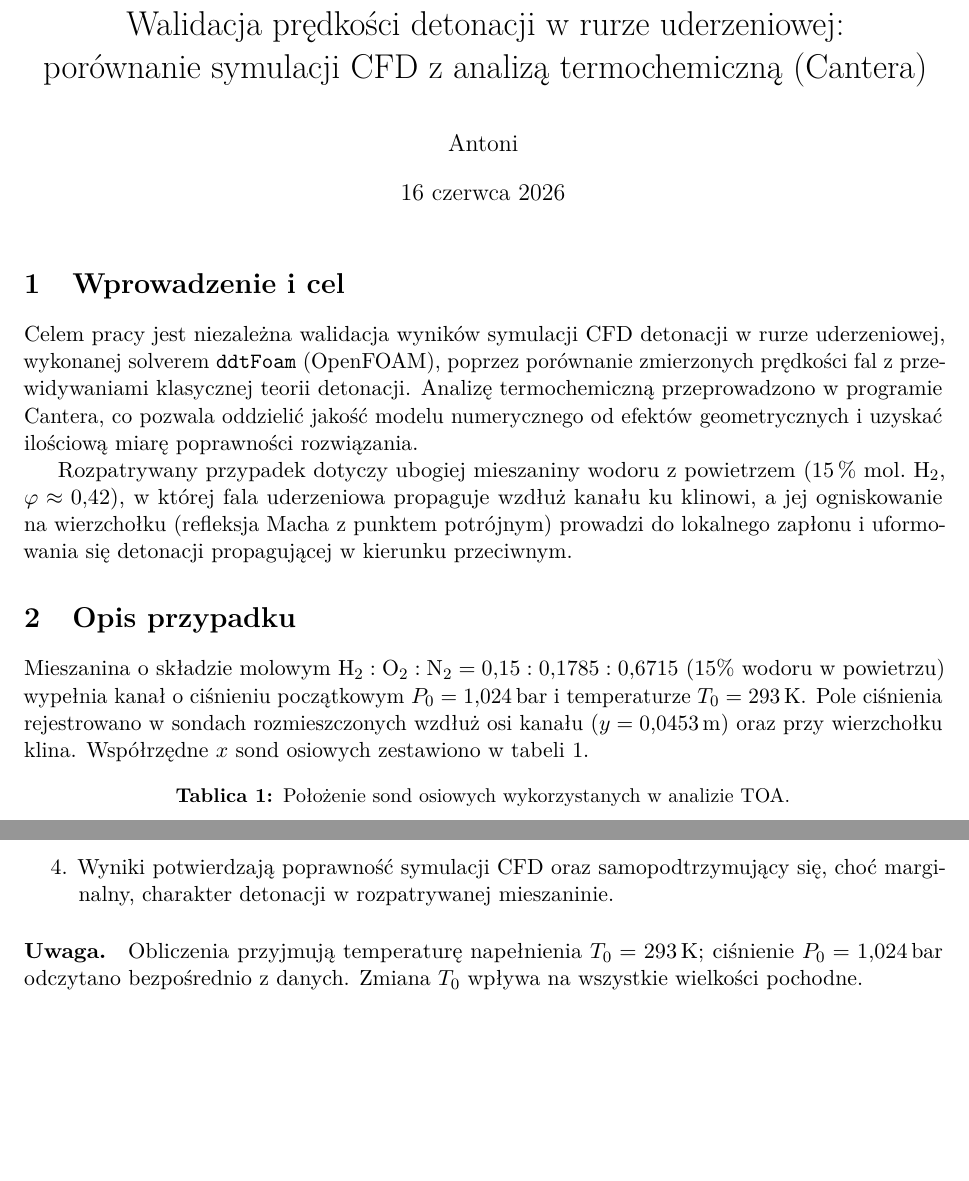
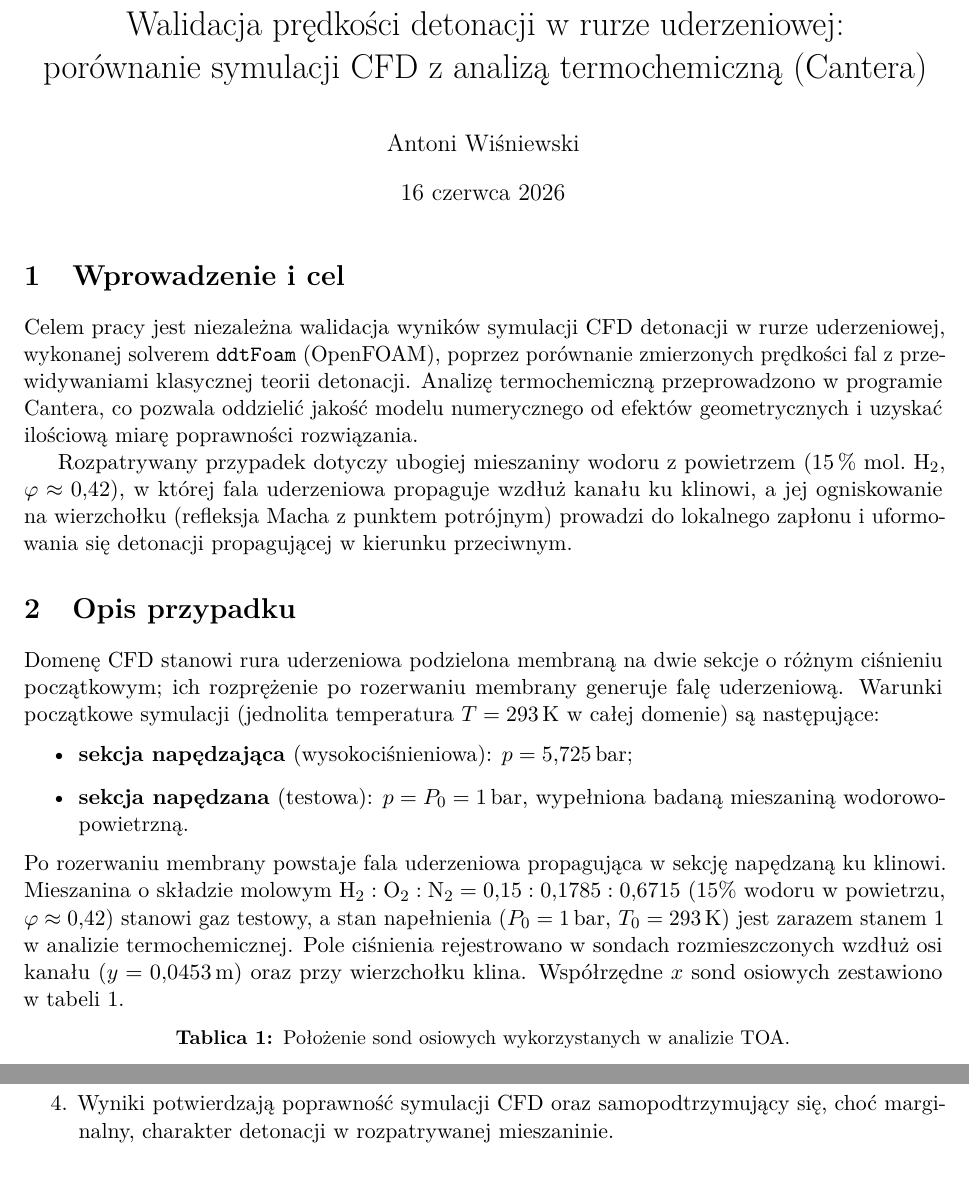
Before and after one commit to antoniw111/MKWS, a LaTeX document (raport_detonacja.tex): two parts of pages 1 and 6 of 6 before the commit and two parts of pages 1 and 7 of 7 after it, joined at a grey line, cut so that both start at the same text, the shorter picture padded with empty space. Compiled offline with pdfLaTeX.

Commit message:
Obrazki do assets/; warunki poczatkowe CFD; ujednolicenie P0=1 bar
- Obrazki raportu przeniesione do assets/ + \graphicspath{{assets/}}.
- Opis przypadku: sekcja napedzajaca 5,725 bar, napedzana 1 bar, T=293 K.
- P0 ujednolicone do 1 bar (skrypt 100000 Pa); P2 -> 2,54 bar.

Co-Authored-By: Claude Opus 4.8 <noreply@anthropic.com>

```diff
--- a/raport_detonacja.tex
+++ b/raport_detonacja.tex
@@ -8,6 +8,7 @@
 \usepackage{amsmath,amssymb}
 \usepackage{siunitx}
 \usepackage{graphicx}
+\graphicspath{{assets/}}
 \usepackage{booktabs}
 \usepackage{caption}
 \usepackage{subcaption}
@@ -20,7 +21,7 @@
 
 \title{\vspace{-1.5em}Walidacja prędkości detonacji w rurze uderzeniowej:\\
 porównanie symulacji CFD z analizą termochemiczną (Cantera)}
-\author{Antoni}
+\author{Antoni Wiśniewski}
 \date{\today}
 
 \begin{document}
@@ -41,12 +42,23 @@ na~wierzchołku (refleksja Macha z~punktem potrójnym) prowadzi do~lokalnego
 zapłonu i~uformowania się detonacji propagującej w~kierunku przeciwnym.
 
 \section{Opis przypadku}
-Mieszanina o~składzie molowym $\mathrm{H_2}:\mathrm{O_2}:\mathrm{N_2}
-=0{,}15:0{,}1785:0{,}6715$ (15\% wodoru w~powietrzu) wypełnia kanał
-o~ciśnieniu początkowym $P_0=\SI{1,024}{bar}$ i~temperaturze
-$T_0=\SI{293}{\kelvin}$. Pole ciśnienia rejestrowano w~sondach
-rozmieszczonych wzdłuż osi kanału ($y=\SI{0,0453}{\meter}$) oraz przy
-wierzchołku klina. Współrzędne $x$ sond osiowych zestawiono
+Domenę CFD stanowi rura uderzeniowa podzielona membraną na~dwie sekcje
+o~różnym ciśnieniu początkowym; ich rozprężenie po~rozerwaniu membrany
+generuje falę uderzeniową. Warunki początkowe symulacji (jednolita
+temperatura $T=\SI{293}{\kelvin}$ w~całej domenie) są następujące:
+\begin{itemize}
+\item \textbf{sekcja napędzająca} (wysokociśnieniowa): $p=\SI{5,725}{bar}$;
+\item \textbf{sekcja napędzana} (testowa): $p=P_0=\SI{1}{bar}$,
+wypełniona badaną mieszaniną wodorowo-powietrzną.
+\end{itemize}
+Po~rozerwaniu membrany powstaje fala uderzeniowa propagująca w~sekcję
+napędzaną ku~klinowi. Mieszanina o~składzie molowym
+$\mathrm{H_2}:\mathrm{O_2}:\mathrm{N_2}=0{,}15:0{,}1785:0{,}6715$
+(15\% wodoru w~powietrzu, $\varphi\approx0{,}42$) stanowi gaz testowy,
+a~stan napełnienia ($P_0=\SI{1}{bar}$, $T_0=\SI{293}{\kelvin}$) jest
+zarazem stanem~1 w~analizie termochemicznej. Pole ciśnienia rejestrowano
+w~sondach rozmieszczonych wzdłuż osi kanału ($y=\SI{0,0453}{\meter}$) oraz
+przy~wierzchołku klina. Współrzędne $x$ sond osiowych zestawiono
 w~tabeli~\ref{tab:probes}.
 
 \begin{table}[h]
@@ -292,8 +304,4 @@ zgadza się z~wartością teoretyczną w~układzie laboratorium
 choć~marginalny, charakter detonacji w~rozpatrywanej mieszaninie.
 \end{enumerate}
 
-\paragraph{Uwaga.} Obliczenia przyjmują temperaturę napełnienia
-$T_0=\SI{293}{\kelvin}$; ciśnienie $P_0=\SI{1,024}{bar}$ odczytano
-bezpośrednio z~danych. Zmiana $T_0$ wpływa na~wszystkie wielkości pochodne.
-
 \end{document}
```
Also changed, not shown: assets/fig_pt.pdf (renamed from fig_pt.pdf), assets/fig_xt.pdf (renamed from fig_xt.pdf), assets/po_zapl_0_00108.png (added), assets/przed_zapl_0_001055.png (added), raport_detonacja.tex (6 more changed lines), 3 other files.
